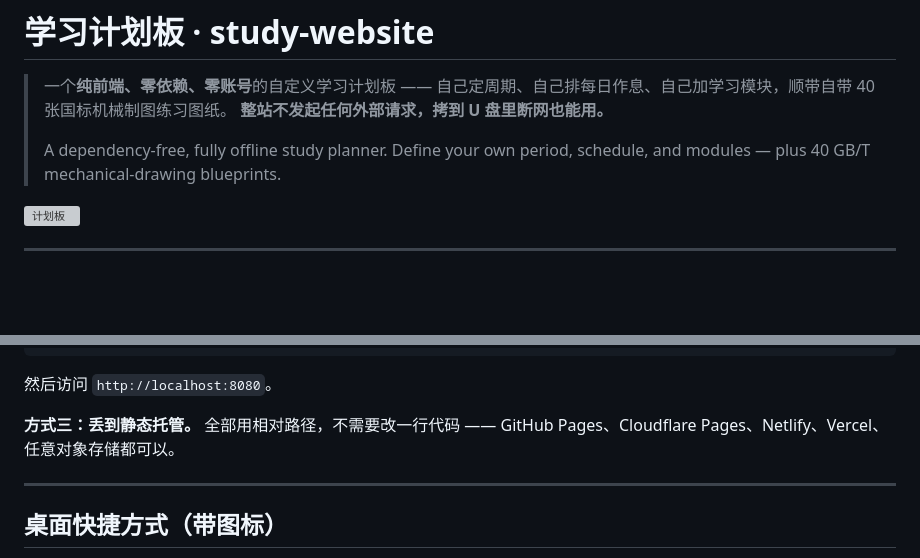
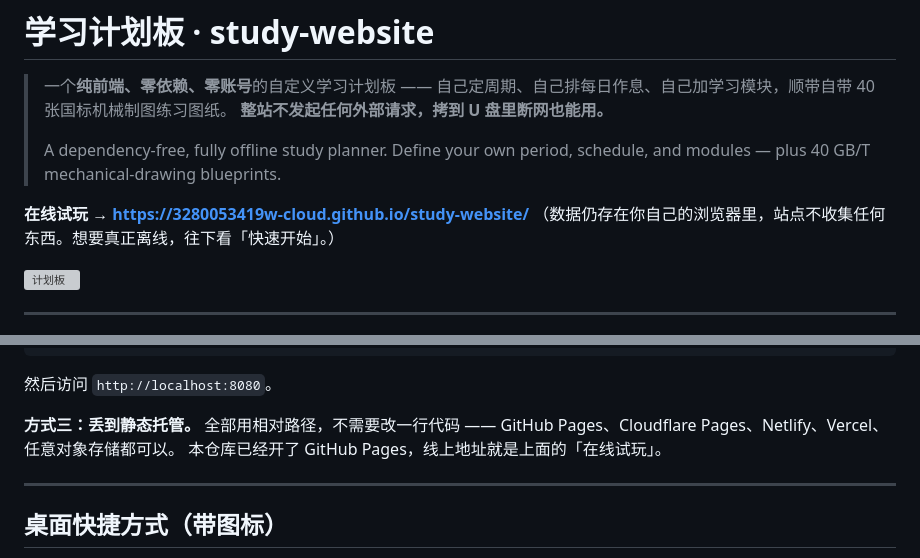
Before and after one commit to 3280053419w-cloud/study-website, a Markdown page: README.md, 2 parts joined by grey strips. GitHub-like rendering; blank space fills up the shorter version; grey boxes are pictures that could not be loaded.

Commit message:
docs: README 补上 GitHub Pages 在线试玩地址
Pages 已开启，把线上链接放到开头醒目处，并在「方式三」注明仓库已开 Pages。
线上冒烟 19/19 通过：零站外请求、Canvas 已绘制、两个新页面渲染正常、390px 无横向溢出。

```diff
--- a/README.md
+++ b/README.md
@@ -4,6 +4,9 @@
 > **整站不发起任何外部请求，拷到 U 盘里断网也能用。**
 >
 > A dependency-free, fully offline study planner. Define your own period, schedule, and modules — plus 40 GB/T mechanical-drawing blueprints.
+
+**在线试玩 → https://3280053419w-cloud.github.io/study-website/**
+（数据仍存在你自己的浏览器里，站点不收集任何东西。想要真正离线，往下看「快速开始」。）
 
 ![计划板](assets/readme/board.png)
 
@@ -140,6 +143,7 @@ npx serve .
 
 **方式三：丢到静态托管。** 全部用相对路径，不需要改一行代码 ——
 GitHub Pages、Cloudflare Pages、Netlify、Vercel、任意对象存储都可以。
+本仓库已经开了 GitHub Pages，线上地址就是上面的「在线试玩」。
 
 ---
 
```
